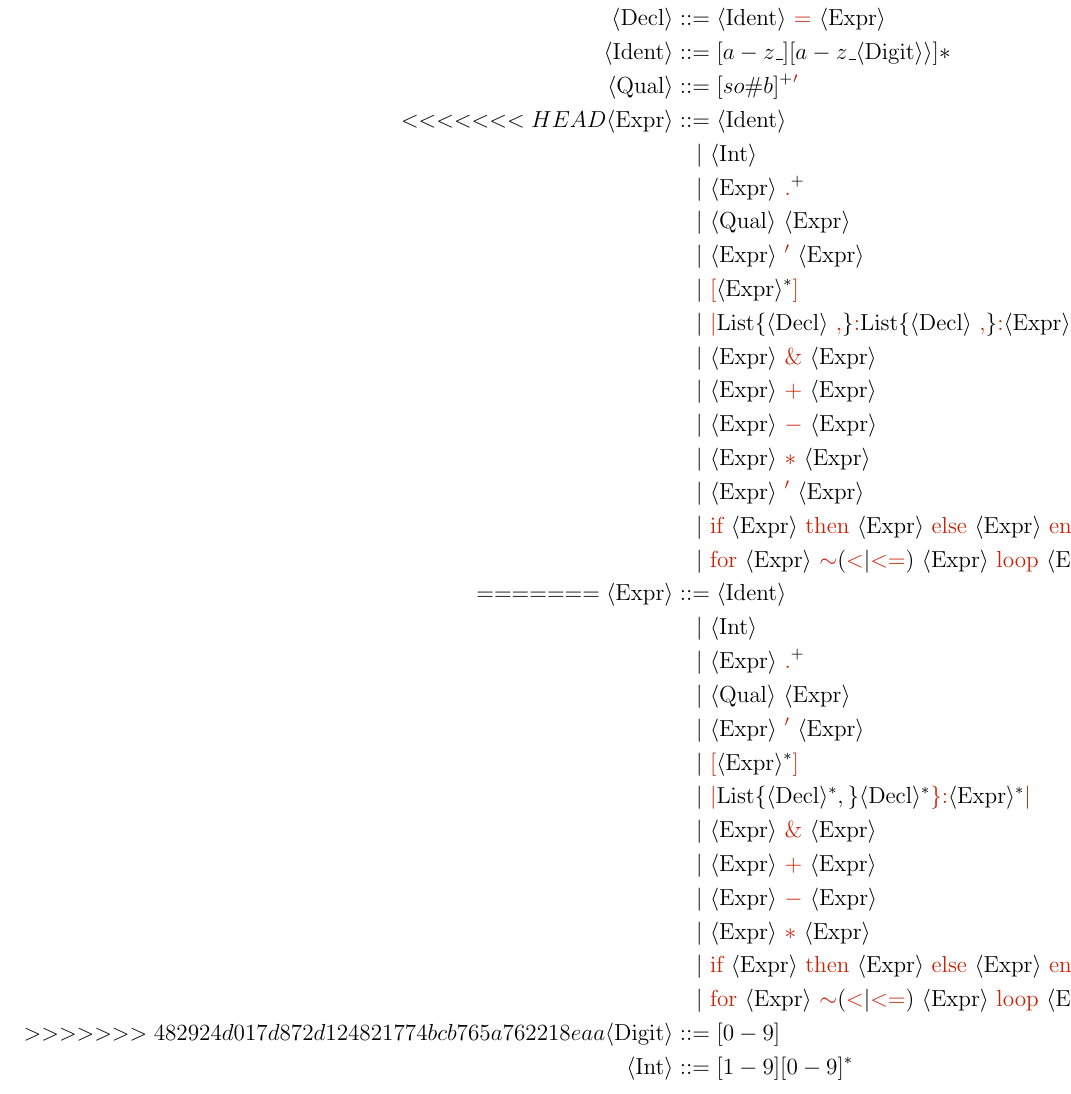
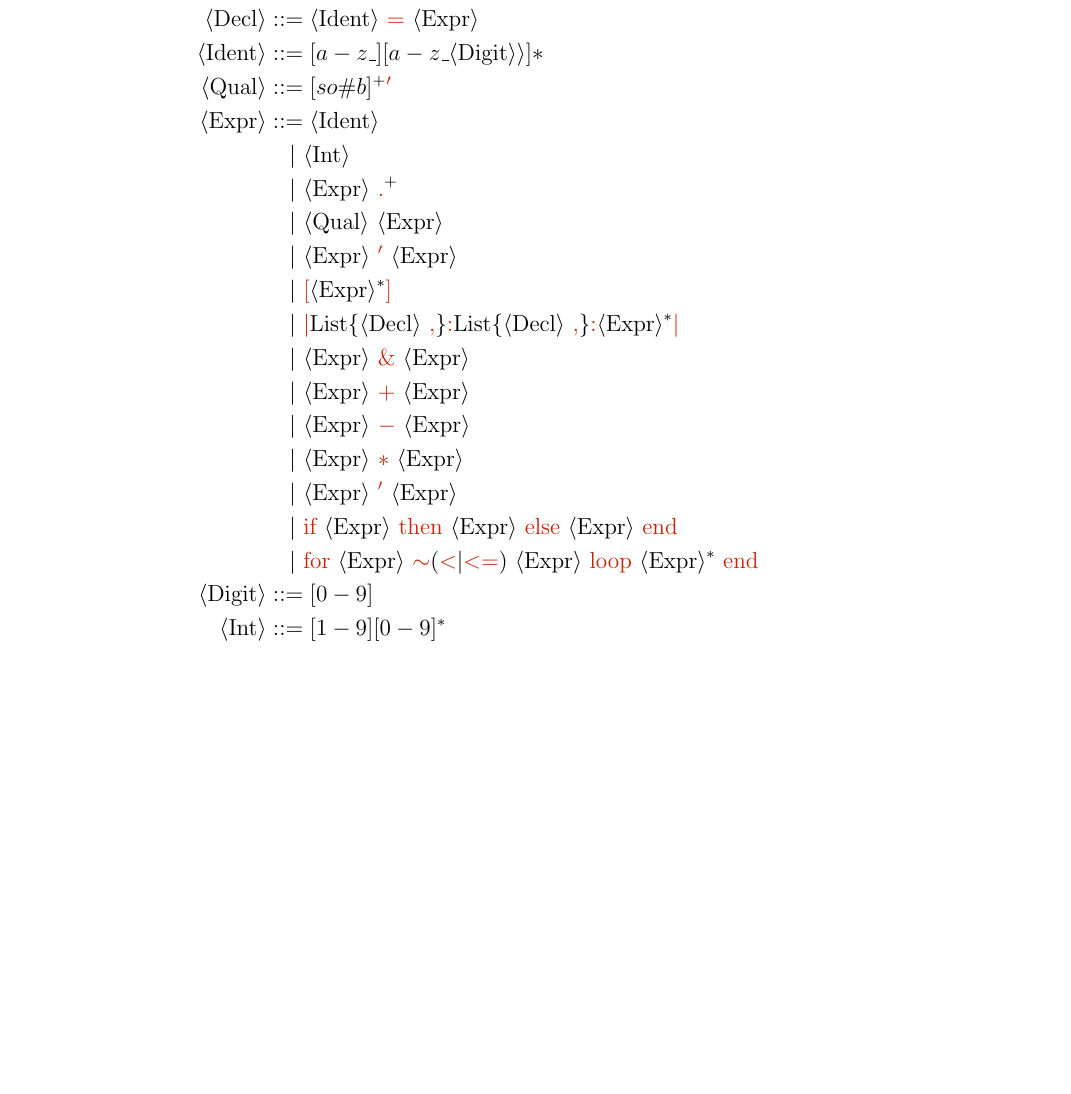
Before and after one commit to Burnham310/Octave, a LaTeX document (doc/octaveDoc.tex): part of page 5 of 11 before the commit and part of page 4 of 10 after it, cut so that both start at the same text, the shorter picture padded with empty space. Compiled offline with pdfLaTeX.

Commit message:
conflict resolve

```diff
--- a/doc/octaveDoc.tex
+++ b/doc/octaveDoc.tex
@@ -171,36 +171,20 @@ The syntax of Octave is defined using BNF notation as follows. We assume parenth
     \langle \text{Decl} \rangle &::= \term{Ident} \ \ntext{=} \ \langle \text{Expr} \rangle \\
     \term{Ident} &::= [a-z\_][a-z\_\term{Digit} \rangle]* \\
     \term{Qual} &::= [so\#b]^+\textcolor{syntax_color}{'} \\
-<<<<<<< HEAD
-        \term{Expr} &::= \langle \text{Ident} \rangle \\
-        &\quad | \ \langle \text{Int} \rangle \\
-        &\quad | \ \term{Expr} \ \textcolor{syntax_color}{.}^+ \\
-        &\quad | \ \term{Qual} \ \term{Expr} \\
-        &\quad | \ \term{Expr} \ \nt{'} \ \term{Expr} \\
-        &\quad | \ \nt{[} \term{Expr}^* \nt{]} \\
-        &\quad | \ \nt{|} \text{List}\lbrace \term{Decl}\ \nt{,}\rbrace\nt{:} \text{List}\lbrace \term{Decl}\ \nt{,}\rbrace \nt{:} \term{Expr}^* \nt{|} \\
-        &\quad | \ \term{Expr} \ \nt{\&} \ \term{Expr} \\
-        &\quad | \ \term{Expr} \ \nt{+} \ \term{Expr} \\
-        &\quad | \ \term{Expr} \ \nt{-} \ \term{Expr} \\
-        &\quad | \ \term{Expr} \ \nt{*} \ \term{Expr} \\
-        &\quad | \ \term{Expr} \ \nt{'} \ \term{Expr} \\
-        &\quad | \ \ntext{\text{if}}\  \term{Expr} \ \ntext{then}\ \term{Expr} \ \ntext{else}\ \term{Expr} \ \ntext{end} \\
-        &\quad | \ \textcolor{syntax_color}{\text{for}}\  \term{Expr} \ \textcolor{syntax_color}{\sim}{(\nt{<}|\nt{<=})}\ \term{Expr} \ \textcolor{syntax_color}{\text{loop}}\ \term{Expr}^* \ \ntext{end} \\
-=======
     \term{Expr} &::= \langle \text{Ident} \rangle \\
     &\quad | \ \langle \text{Int} \rangle \\
     &\quad | \ \term{Expr} \ \textcolor{syntax_color}{.}^+ \\
     &\quad | \ \term{Qual} \ \term{Expr} \\
     &\quad | \ \term{Expr} \ \nt{'} \ \term{Expr} \\
     &\quad | \ \nt{[} \term{Expr}^* \nt{]} \\
-    &\quad | \ \nt{|} \text{List\{} \term{Decl}^*, \text{\}} \term{Decl}^* \nt{\rbrace} \nt{:} \term{Expr}^* \nt{|} \\
+    &\quad | \ \nt{|} \text{List}\lbrace \term{Decl}\ \nt{,}\rbrace\nt{:} \text{List}\lbrace \term{Decl}\ \nt{,}\rbrace \nt{:} \term{Expr}^* \nt{|} \\
     &\quad | \ \term{Expr} \ \nt{\&} \ \term{Expr} \\
     &\quad | \ \term{Expr} \ \nt{+} \ \term{Expr} \\
     &\quad | \ \term{Expr} \ \nt{-} \ \term{Expr} \\
     &\quad | \ \term{Expr} \ \nt{*} \ \term{Expr} \\
+    &\quad | \ \term{Expr} \ \nt{'} \ \term{Expr} \\
     &\quad | \ \ntext{\text{if}}\  \term{Expr} \ \ntext{then}\ \term{Expr} \ \ntext{else}\ \term{Expr} \ \ntext{end} \\
     &\quad | \ \textcolor{syntax_color}{\text{for}}\  \term{Expr} \ \textcolor{syntax_color}{\sim}{(\nt{<}|\nt{<=})}\ \term{Expr} \ \textcolor{syntax_color}{\text{loop}}\ \term{Expr}^* \ \ntext{end} \\
->>>>>>> 482924d017d872d124821774bcb765a762218eaa
    \term{Digit} &::= {[0-9]} \\
     \term{Int} &::= {[1-9][0-9]^*}
 \end{align*}
```
